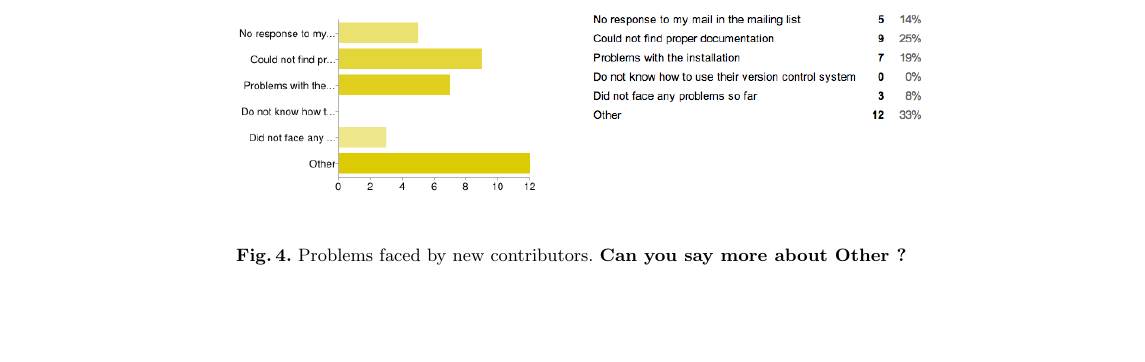
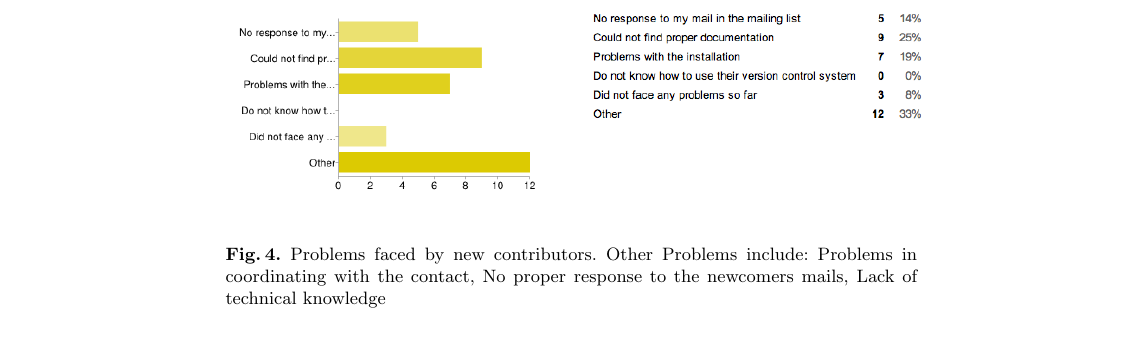
Before and after one commit to sbenthall/i290m-ocpp-site, a LaTeX thesis (report/collective_report.tex, which reads report/chapters/chunks/052_problems_faced_by_newbies.tex): part of page 21 of 50 before the commit and part of page 22 of 50 after it, cut so that both start at the same text, the shorter picture padded with empty space. Compiled offline with pdfLaTeX.

Commit message:
changes to joining section

```diff
--- a/report/chapters/chunks/052_problems_faced_by_newbies.tex
+++ b/report/chapters/chunks/052_problems_faced_by_newbies.tex
@@ -4,7 +4,7 @@ $25\%$ of the people reported that lack of proper documentation is the biggest p
 \begin{figure}[ht!]
 \centering
 \includegraphics[width=130mm]{chapters/img/problems_faced.png}
-\caption{Problems faced by new contributors. {\bf Can you say more about Other ?}}
+\caption{Problems faced by new contributors. Other Problems include: Problems in coordinating with the contact, No proper response to the newcomers mails, Lack of technical knowledge}
 \label{fig:problem_faced}
 \end{figure}
 
```
